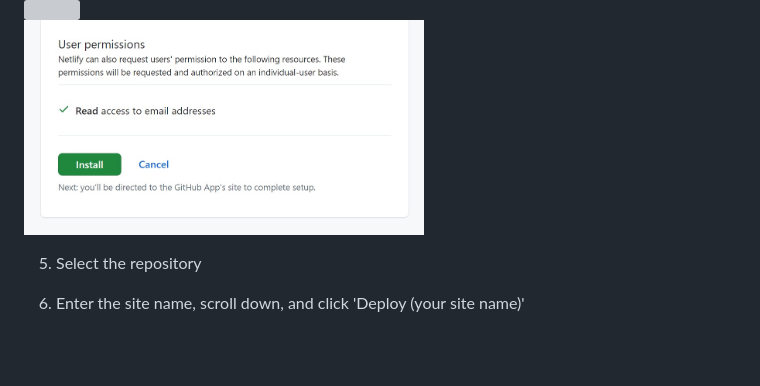
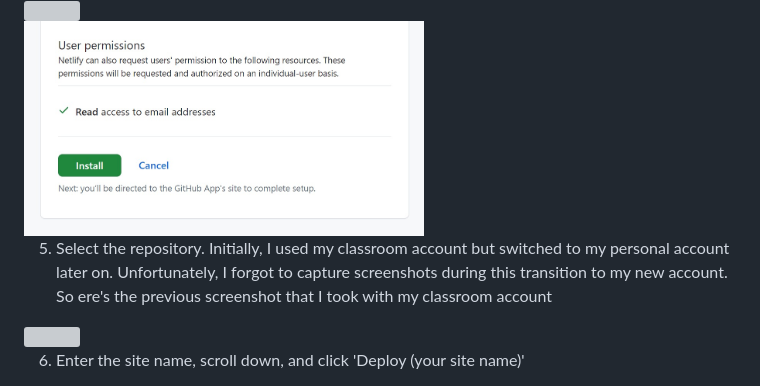
Before and after one commit to ciceiy/hellopikunikku, a Markdown page: README.md, the part around one of its changes. Rendered like a GitHub page; blank space fills up the shorter version; grey boxes are pictures that could not be loaded.

```diff
--- a/README.md
+++ b/README.md
@@ -56,6 +56,10 @@
     <img src="./Screenshots/Part 2 - SS 4C.jpeg" width="400" style="max-width:100%; height:auto;">
 </div>
 
-5. Select the repository
+5. Select the repository. Initially, I used my classroom account but switched to my personal account later on. Unfortunately, I forgot to capture screenshots during this transition to my new account. So ere's the previous screenshot that I took with my classroom account
+
+<div style="text-indent: 30px;">
+    <img src="./Screenshots/Part 2 - SS 5.jpeg" width="400" style="max-width:100%; height:auto;">
+</div>
 
 6. Enter the site name, scroll down, and click 'Deploy (your site name)'
```
Also changed, not shown: other parts of README.md (+85 -0 lines), TEST.md (deleted).
